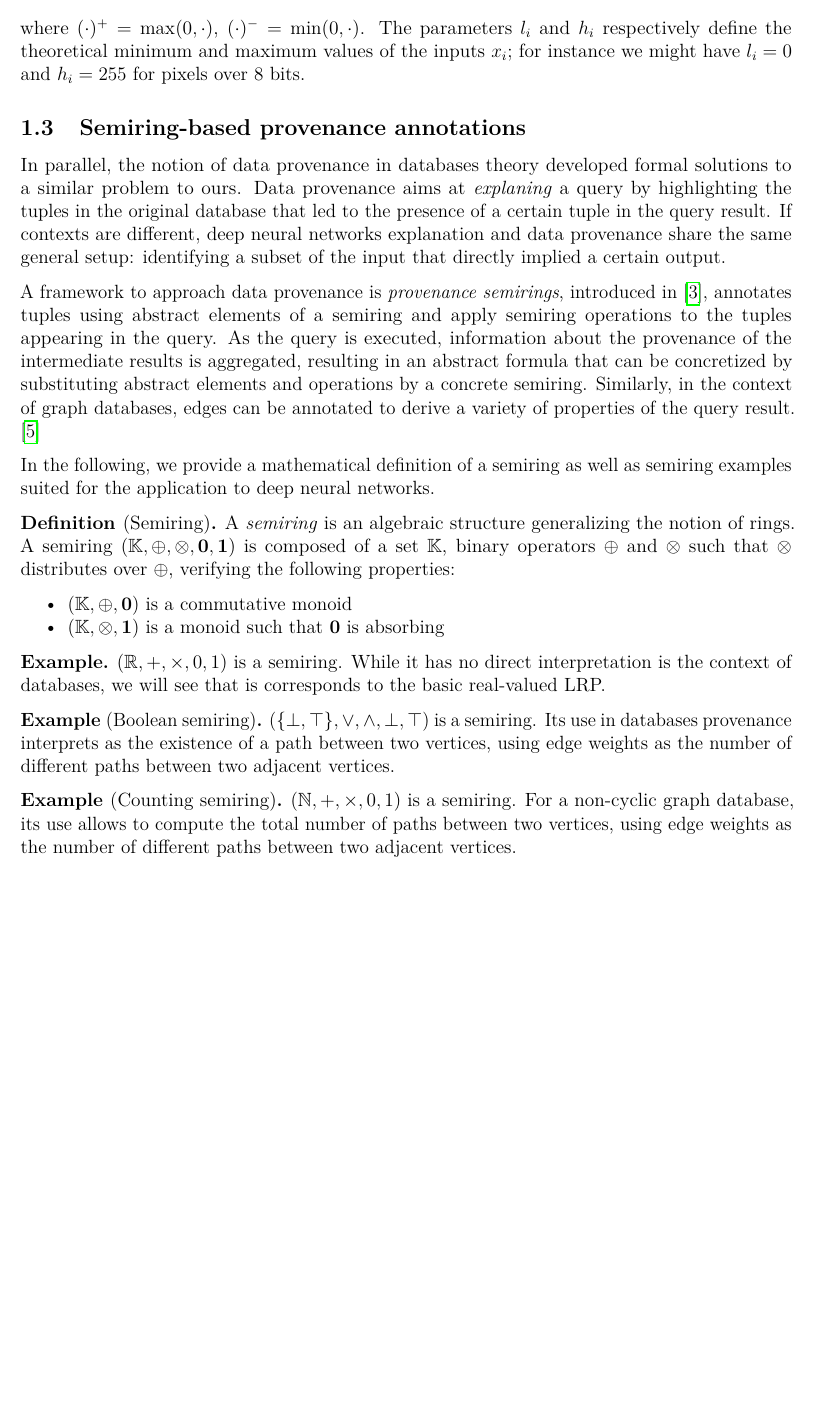
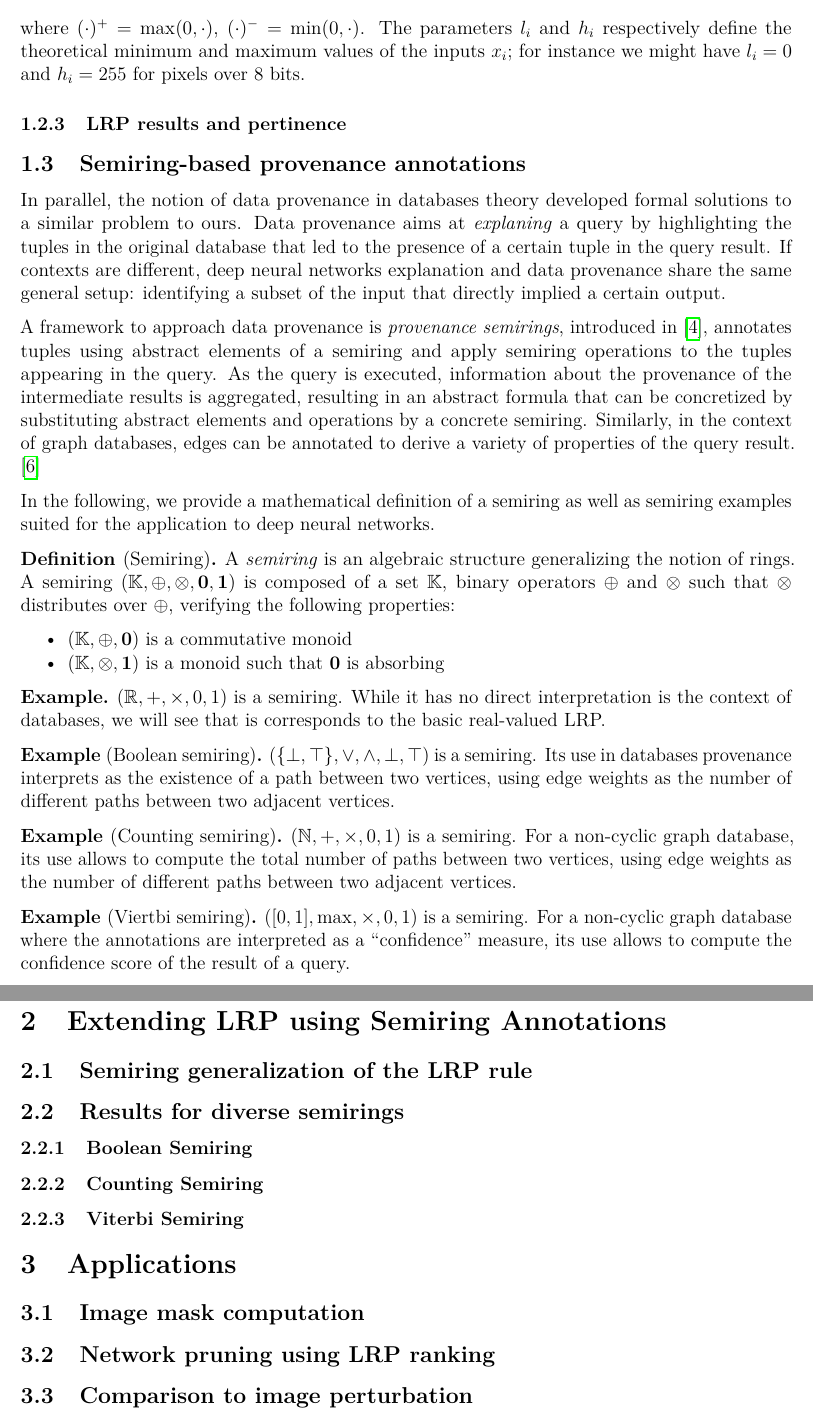
Before and after one commit to Red-Rapious/Semiring-LRP, a LaTeX document (report/report.tex): part of page 3 of 4 before the commit and two parts of pages 3 and 4 of 5 after it, the two joined at a grey line, cut so that both start at the same text, the shorter picture padded with empty space. The pictures show the PDF file report/report.pdf that the author committed with the source.

Commit message:
Report: outline

```diff
--- a/report/report.tex
+++ b/report/report.tex
@@ -65,6 +65,8 @@ Notably, the input layer must be handled using a different rule, since it does n
 \end{equation}
 where $(\cdot)^+=\max(0, \cdot)$, $(\cdot)^-=\min(0, \cdot)$. The parameters $l_i$ and $h_i$ respectively define the theoretical minimum and maximum values of the inputs $x_i$; for instance we might have $l_i=0$ and $h_i=255$ for pixels over 8 bits.
 
+\subsubsection{LRP results and pertinence}
+
 \subsection{Semiring-based provenance annotations}
 In parallel, the notion of data provenance in databases theory developed formal solutions to a similar problem to ours. Data provenance aims at \emph{explaning} a query by highlighting the tuples in the original database that led to the presence of a certain tuple in the query result. If contexts are different, deep neural networks explanation and data provenance share the same general setup: identifying a subset of the input that directly implied a certain output.
 
@@ -92,6 +94,22 @@ In the following, we provide a mathematical definition of a semiring as well as
     $(\mathbb{N}, +, \times, 0, 1)$ is a semiring. For a non-cyclic graph database, its use allows to compute the total number of paths between two vertices, using edge weights as the number of different paths between two adjacent vertices.
 \end{example}
 
+\begin{example}[Viertbi semiring]
+    $([0, 1], \max, \times, 0, 1)$ is a semiring. For a non-cyclic graph database where the annotations are interpreted as a \say{confidence} measure, its use allows to compute the confidence score of the result of a query.
+\end{example}
+
+\section{Extending LRP using Semiring Annotations}
+\subsection{Semiring generalization of the LRP rule}
+\subsection{Results for diverse semirings}
+\subsubsection{Boolean Semiring}
+\subsubsection{Counting Semiring}
+\subsubsection{Viterbi Semiring}
+
+\section{Applications}
+\subsection{Image mask computation}
+\subsection{Network pruning using LRP ranking}
+\subsection{Comparison to image perturbation}
+
 \newpage
 \nocite{*}
 \printbibliography
```
Also changed, not shown: report/report.pdf, report/report.tex (2 more changed lines).
